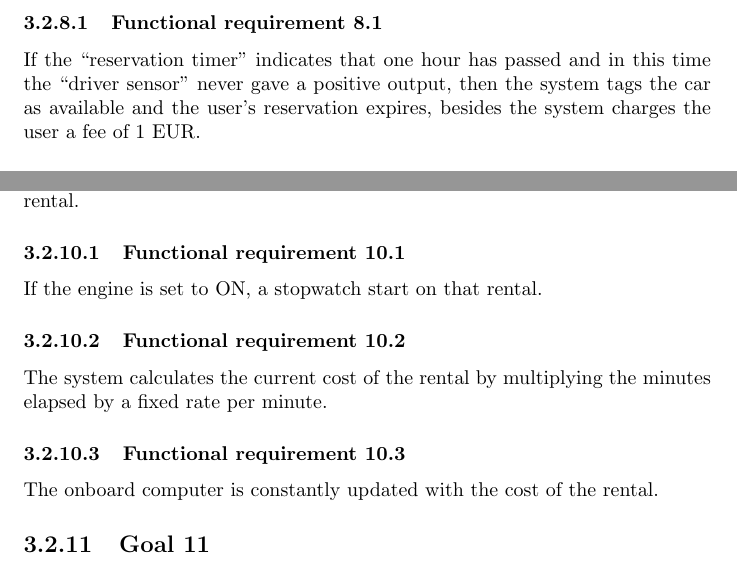
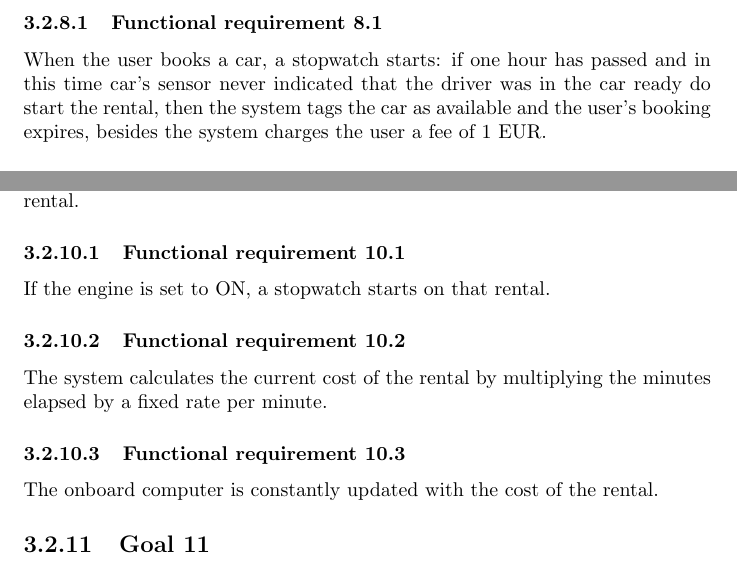
Before and after one commit to rpressiani/se2-project-2016, a LaTeX document (RASD/main.tex, which reads RASD/chapters/ch3/sections/goals/goal08.tex, RASD/chapters/ch3/sections/goals/goal10.tex): two parts of page 13 of 18, joined at a grey line, cut so that both start at the same text. Compiled offline with pdfLaTeX.

Commit message:
modified goal 8 and fyxed typo goal 10

```diff
--- a/RASD/chapters/ch3/sections/goals/goal08.tex
+++ b/RASD/chapters/ch3/sections/goals/goal08.tex
@@ -3,4 +3,4 @@ If a car is not picked up within one hour from the reservation, the system tags
 
 \setcounter{secnumdepth}{3}
 \subsubsection{Functional requirement 8.1}
-If the “reservation timer” indicates that one hour has passed and in this time the “driver sensor” never gave a positive output, then the system tags the car as available and the user’s reservation expires, besides the system charges the user a fee of 1 EUR.
+When the user books a car, a stopwatch starts: if one hour has passed and in this time car's sensor never indicated that the driver was in the car ready do start the rental, then the system tags the car as available and the user’s booking expires, besides the system charges the user a fee of 1 EUR.
--- a/RASD/chapters/ch3/sections/goals/goal10.tex
+++ b/RASD/chapters/ch3/sections/goals/goal10.tex
@@ -3,7 +3,7 @@ As soon as the engine is ignited, the user is notified by the onboard computer a
 
 \setcounter{secnumdepth}{3}
 \subsubsection{Functional requirement 10.1}
-If the engine is set to ON, a stopwatch start on that rental.
+If the engine is set to ON, a stopwatch starts on that rental.
 
 \subsubsection{Functional requirement 10.2}
 The system calculates the current cost of the rental by multiplying the minutes elapsed by a fixed rate per minute.
```
Also changed, not shown: RASD/chapters/ch3/sections/goals/goal08.tex (2 more changed lines).
